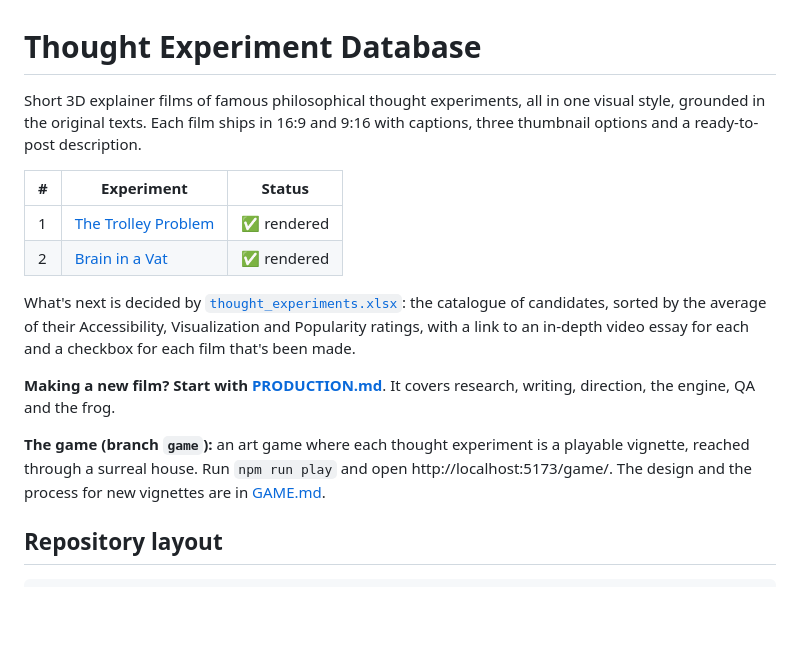
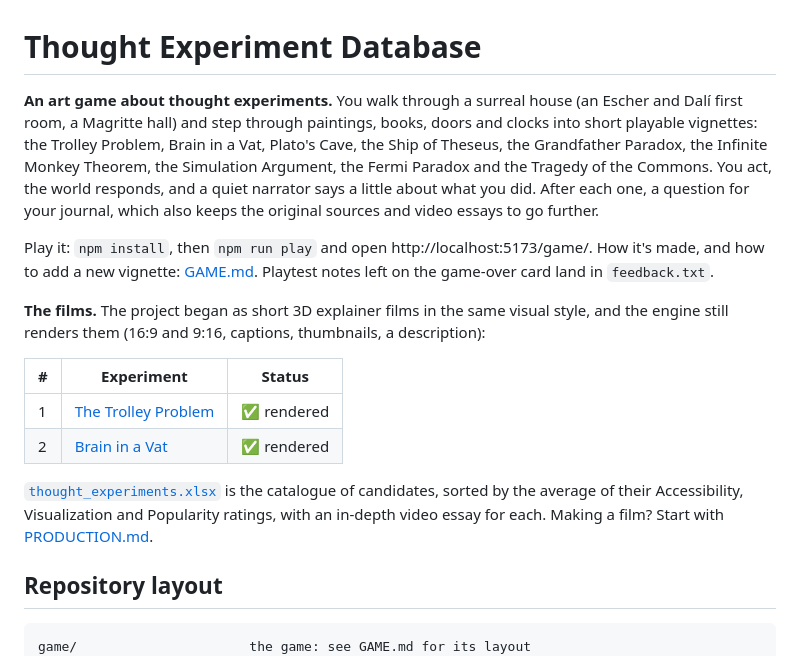
Before and after one commit to Gamemackerel/thoughtexperimentdb, a Markdown page: README.md, the part around the change. Drawn GitHub-style; blank space fills up the shorter version.

Commit message:
README: the game is the project

````diff
--- a/README.md
+++ b/README.md
@@ -1,27 +1,31 @@
 # Thought Experiment Database
 
-Short 3D explainer films of famous philosophical thought experiments, all in one visual style, grounded in the
-original texts. Each film ships in 16:9 and 9:16 with captions, three thumbnail options and a ready-to-post
-description.
+**An art game about thought experiments.** You walk through a surreal house (an Escher and Dalí first room, a Magritte
+hall) and step through paintings, books, doors and clocks into short playable vignettes: the Trolley Problem, Brain in a
+Vat, Plato's Cave, the Ship of Theseus, the Grandfather Paradox, the Infinite Monkey Theorem, the Simulation Argument, the
+Fermi Paradox and the Tragedy of the Commons. You act, the world responds, and a quiet narrator says a little about what
+you did. After each one, a question for your journal, which also keeps the original sources and video essays to go
+further.
+
+Play it: `npm install`, then `npm run play` and open http://localhost:5173/game/. How it's made, and how to add a new
+vignette: [GAME.md](GAME.md). Playtest notes left on the game-over card land in `feedback.txt`.
+
+**The films.** The project began as short 3D explainer films in the same visual style, and the engine still renders
+them (16:9 and 9:16, captions, thumbnails, a description):
 
 | # | Experiment | Status |
 |---|---|---|
 | 1 | [The Trolley Problem](experiments/trolley-problem/) | ✅ rendered |
 | 2 | [Brain in a Vat](experiments/brain-in-a-vat/) | ✅ rendered |
 
-What's next is decided by [`thought_experiments.xlsx`](thought_experiments.xlsx): the catalogue of candidates, sorted by
-the average of their Accessibility, Visualization and Popularity ratings, with a link to an in-depth video essay for
-each and a checkbox for each film that's been made.
-
-**Making a new film? Start with [PRODUCTION.md](PRODUCTION.md)**. It covers research, writing, direction, the engine, QA
-and the frog.
-
-**The game (branch `game`):** an art game where each thought experiment is a playable vignette, reached through a surreal
-house. Run `npm run play` and open http://localhost:5173/game/. The design and the process for new vignettes are in [GAME.md](GAME.md).
+[`thought_experiments.xlsx`](thought_experiments.xlsx) is the catalogue of candidates, sorted by the average of their
+Accessibility, Visualization and Popularity ratings, with an in-depth video essay for each. Making a film? Start with
+[PRODUCTION.md](PRODUCTION.md).
 
 ## Repository layout
 
 ```
+game/                      the game: see GAME.md for its layout
 PRODUCTION.md              the production guide: how every film is researched, written, directed, built and checked
 thought_experiments.xlsx   catalogue + production order (sorted by average rating), video-essay links, "Video created"
 engine/                    shared renderer
````
